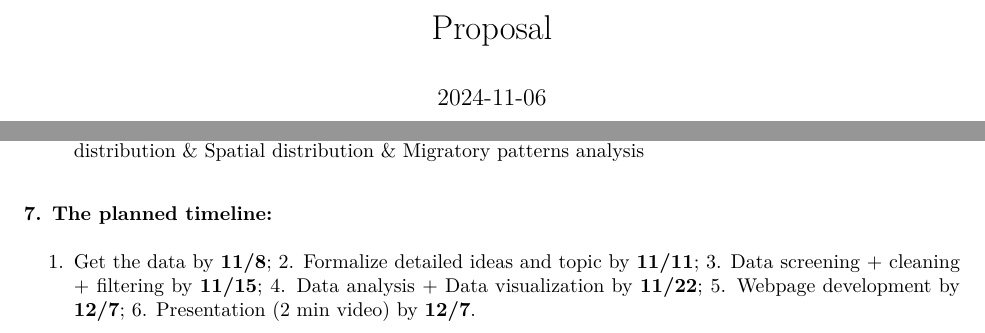
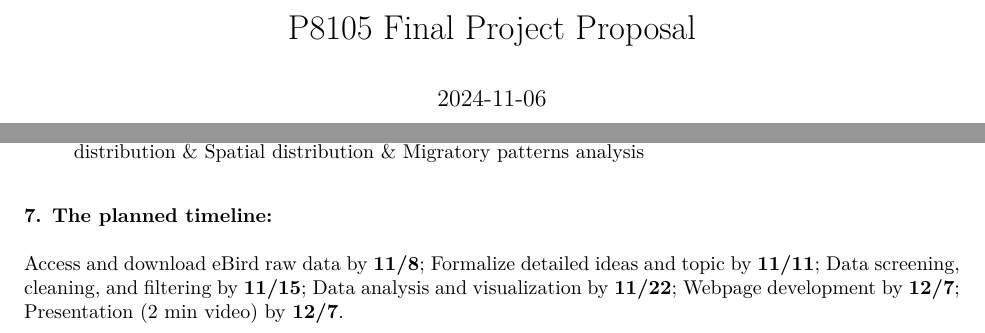
Before and after one commit to XiaoniXu/timberdoodle.github.io, an R Markdown document (proposal.Rmd): two parts of the page, joined at a grey line, cut at the place of the change. The pictures show the output file proposal.pdf that the author committed with the source.

Commit message:
proofread by XX; minor fixes.

```diff
--- a/proposal.Rmd
+++ b/proposal.Rmd
@@ -1,5 +1,5 @@
 ---
-title: "Proposal"
+title: "P8105 Final Project Proposal"
 date: "2024-11-06"
 output: pdf_document
 ---
@@ -23,4 +23,4 @@ Citizen science data on eBird, an online platform to submit bird observations de
 a) Request for raw data permission from eBird, read and understand the raw data; b) Changing the raw data type (i.e., original data document is .txt), raw data cleaning and processing; c) Spatial data manipulation & Environmental data integration; d) Times-Series analysis; e) Define proper visualization methods; f) Git-hub R package for interactive dynamic migration & distribution map; g) Temporal distribution & Spatial distribution & Migratory patterns analysis
 
 ### 7. The planned timeline:
-1. Get the data by **11/8**; 2. Formalize detailed ideas and topic by **11/11**; 3. Data screening + cleaning + filtering by **11/15**; 4. Data analysis + Data visualization by **11/22**; 5. Webpage development by **12/7**; 6. Presentation (2 min video) by **12/7**.
+Access and download eBird raw data by **11/8**; Formalize detailed ideas and topic by **11/11**; Data screening, cleaning, and filtering by **11/15**; Data analysis and visualization by **11/22**; Webpage development by **12/7**; Presentation (2 min video) by **12/7**.
```
Also changed, not shown: proposal.pdf.
